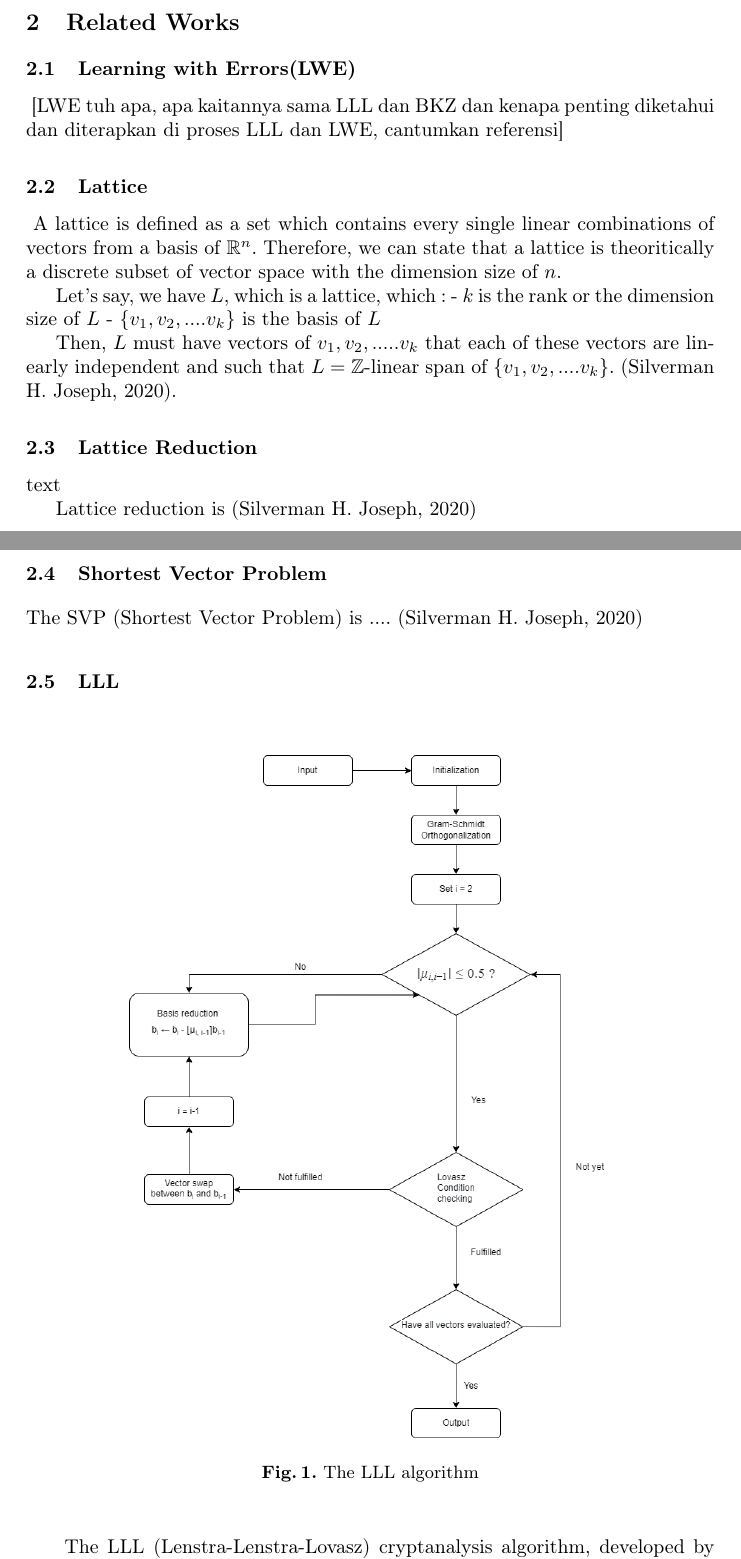
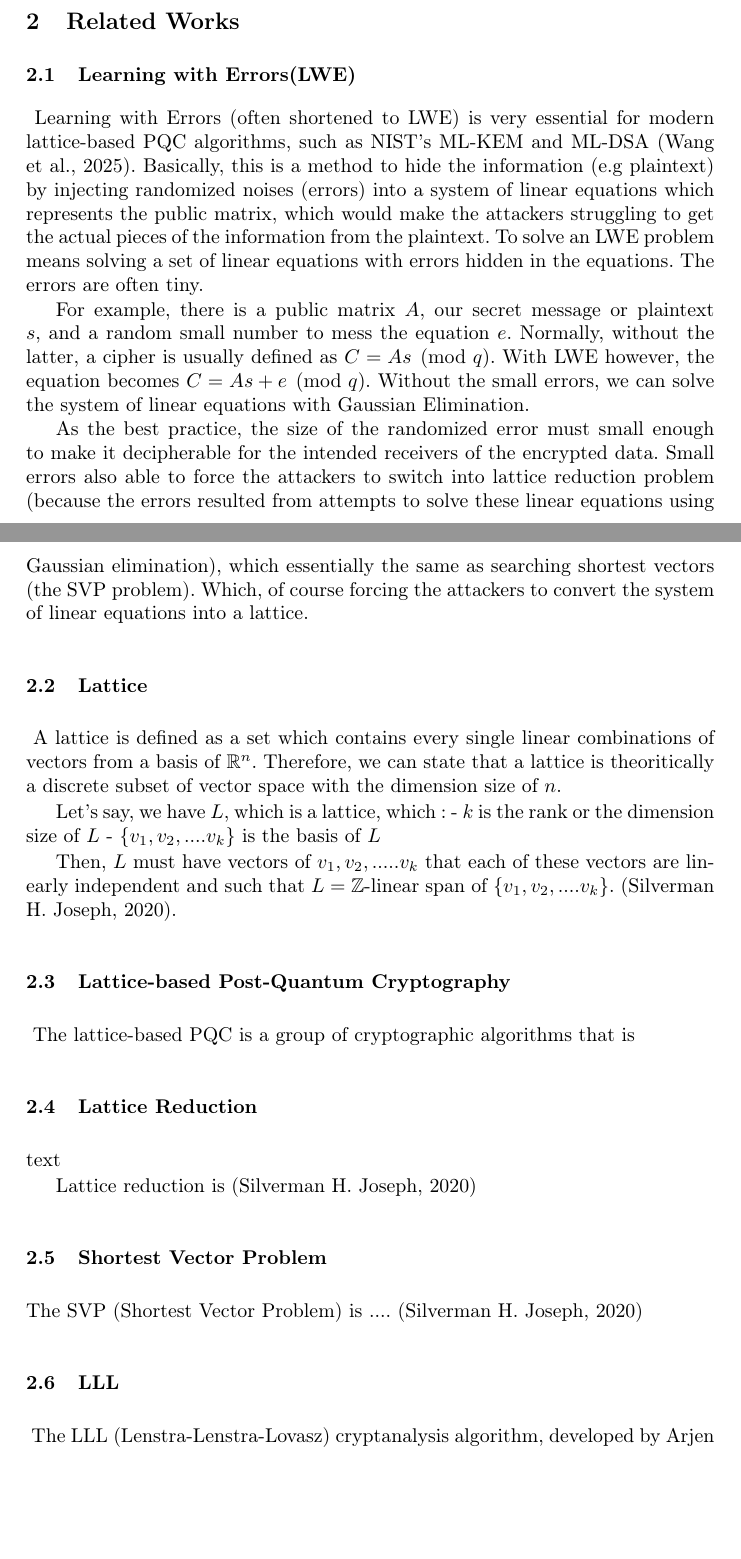
Before and after one commit to micma69/latviz, a LaTeX paper (Visualization of LLL and BKZ.tex): two parts of pages 3 and 4 of 12 before the commit and two parts of pages 3 and 4 of 13 after it, joined at a grey line, cut so that both start at the same text, the shorter picture padded with empty space. Compiled offline with pdfLaTeX.

Commit message:
Add the LWE section in Related Works

```diff
--- a/Visualization of LLL and BKZ.tex
+++ b/Visualization of LLL and BKZ.tex
@@ -75,7 +75,12 @@ Our idea is that by visualizing LLL and BKZ algorithms from the beginning of the
 \section{Related Works}
 \subsection{Learning with Errors(LWE)}
 \mbox{}
-[LWE tuh apa, apa kaitannya sama LLL dan BKZ dan kenapa penting diketahui dan diterapkan di proses LLL dan LWE, cantumkan referensi]
+Learning with Errors (often shortened to LWE) is very essential for modern lattice-based PQC algorithms, such as NIST's ML-KEM and ML-DSA (Wang et al., 2025). Basically, this is a method to hide the information (e.g plaintext) by injecting randomized noises (errors) into a system of linear equations which represents the public matrix, which would make the attackers struggling to get the actual pieces of the information from the plaintext. To solve an LWE problem means solving a set of linear equations with errors hidden in the equations. The errors are often tiny.
+
+For example, there is a public matrix $A$, our secret message or plaintext $s$, and a random small number to mess the equation $e$. Normally, without the latter, a cipher is usually defined as $C = As \pmod q$. With LWE however, the equation becomes $C = As + e \pmod q$. Without the small errors, we can solve the system of linear equations with Gaussian Elimination.
+
+As the best practice, the size of the randomized error must small enough to make it decipherable for the intended receivers of the encrypted data. Small errors also able to force the attackers to switch into lattice reduction problem (because the errors resulted from attempts to solve these linear equations using Gaussian elimination), which essentially the same as searching shortest vectors (the SVP problem). Which, of course forcing the attackers to convert the system of linear equations into a lattice.
+
 \subsection{Lattice}
 \mbox{}
 A lattice is defined as a set which contains every single linear combinations of vectors from a basis of $\mathbb{R}^n$. Therefore, we can state that a lattice is theoritically a discrete subset of vector space with the dimension size of $n$.
@@ -85,6 +90,10 @@ Let's say, we have $L$, which is a lattice, which :
 - ${\{v_1, v_2, ....v_k\}}$ is the basis of $L$
 
 Then, $L$ must have vectors of $v_1, v_2, .....v_k$ that each of these vectors are linearly independent and such that $L = \mathbb{Z}$-linear span of ${\{v_1, v_2, ....v_k\}}$. (Silverman H. Joseph, 2020).
+
+\subsection{Lattice-based Post-Quantum Cryptography}
+\mbox{}
+The lattice-based PQC is a group of cryptographic algorithms that is
 
 \subsection{Lattice Reduction}
 \mbox{text}
```
Also changed, not shown: Visualization of LLL and BKZ.pdf, Visualization of LLL and BKZ.tex (5 more changed lines), 4 other files.
